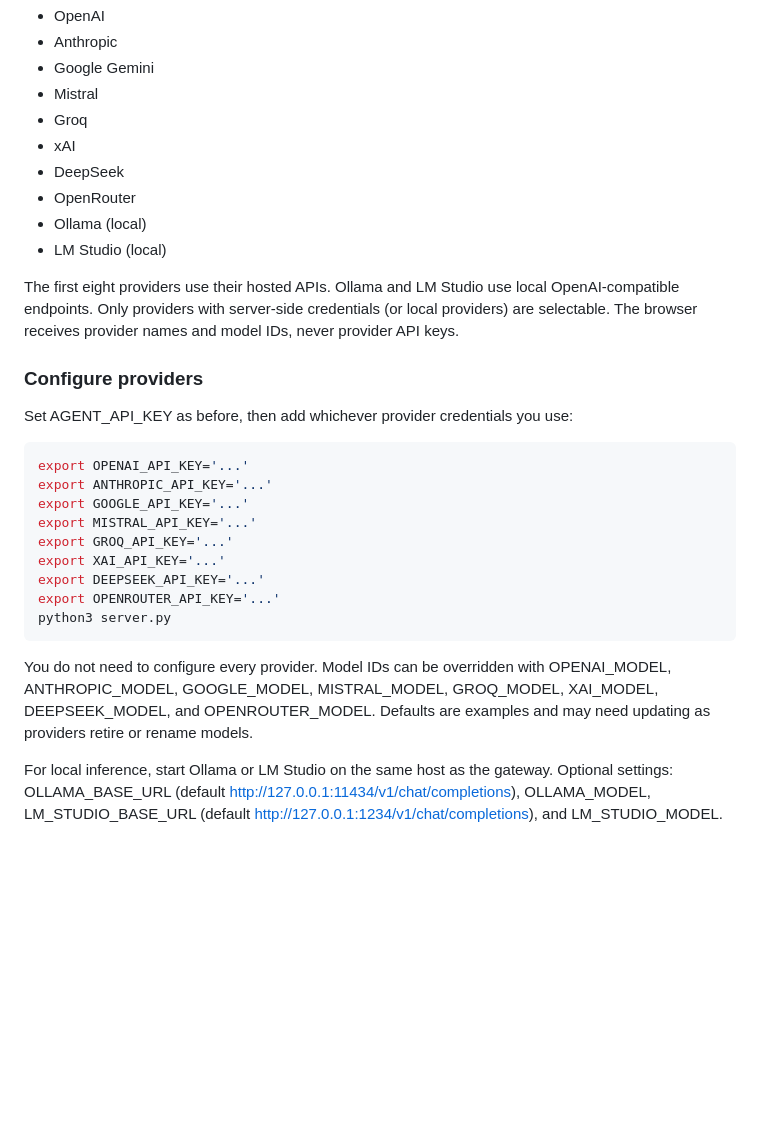
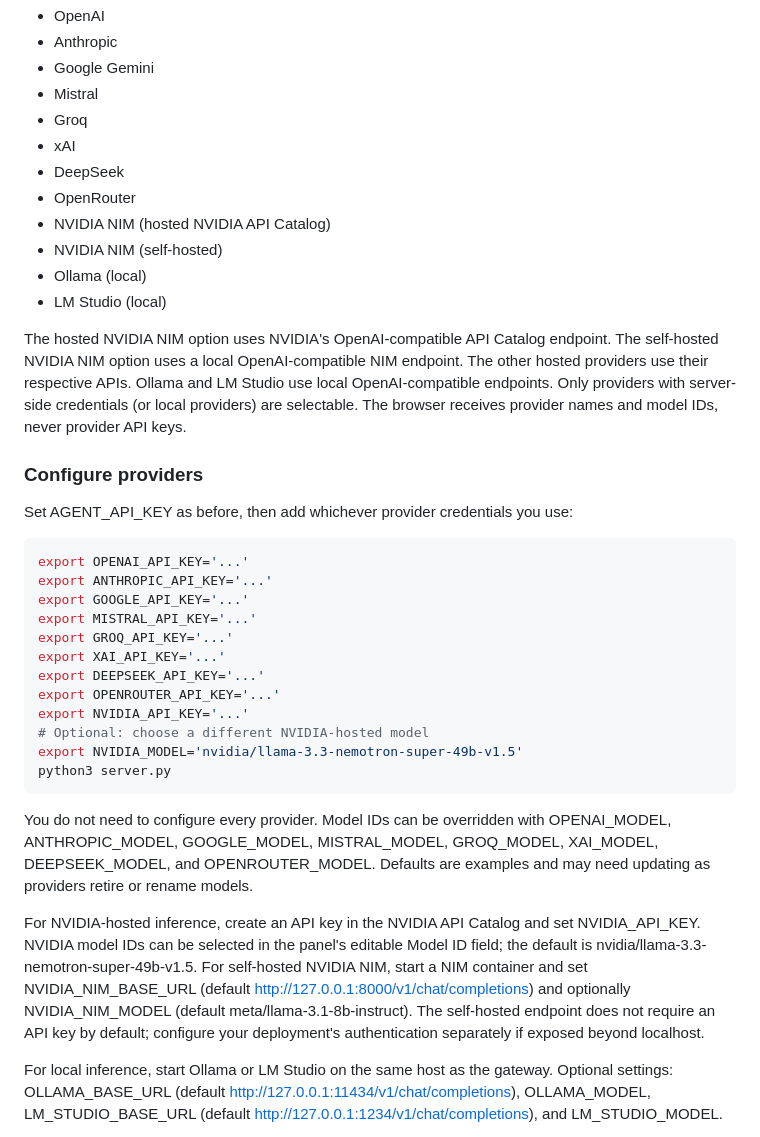
Before and after one commit to id-Software/Quake-III-Arena, a Markdown page: agent-control/README.md, the part around the change. Drawn GitHub-style; blank space fills up the shorter version.

Commit message:
Document NVIDIA NIM model provider setup

````diff
--- a/agent-control/README.md
+++ b/agent-control/README.md
@@ -50,10 +50,12 @@ The authenticated gateway now includes a provider selector and prompt interface.
 - xAI
 - DeepSeek
 - OpenRouter
+- NVIDIA NIM (hosted NVIDIA API Catalog)
+- NVIDIA NIM (self-hosted)
 - Ollama (local)
 - LM Studio (local)
 
-The first eight providers use their hosted APIs. Ollama and LM Studio use local OpenAI-compatible endpoints. Only providers with server-side credentials (or local providers) are selectable. The browser receives provider names and model IDs, never provider API keys.
+The hosted NVIDIA NIM option uses NVIDIA's OpenAI-compatible API Catalog endpoint. The self-hosted NVIDIA NIM option uses a local OpenAI-compatible NIM endpoint. The other hosted providers use their respective APIs. Ollama and LM Studio use local OpenAI-compatible endpoints. Only providers with server-side credentials (or local providers) are selectable. The browser receives provider names and model IDs, never provider API keys.
 
 ### Configure providers
 
@@ -68,10 +70,15 @@ export GROQ_API_KEY='...'
 export XAI_API_KEY='...'
 export DEEPSEEK_API_KEY='...'
 export OPENROUTER_API_KEY='...'
+export NVIDIA_API_KEY='...'
+# Optional: choose a different NVIDIA-hosted model
+export NVIDIA_MODEL='nvidia/llama-3.3-nemotron-super-49b-v1.5'
 python3 server.py
 ```
 
 You do not need to configure every provider. Model IDs can be overridden with OPENAI_MODEL, ANTHROPIC_MODEL, GOOGLE_MODEL, MISTRAL_MODEL, GROQ_MODEL, XAI_MODEL, DEEPSEEK_MODEL, and OPENROUTER_MODEL. Defaults are examples and may need updating as providers retire or rename models.
+
+For NVIDIA-hosted inference, create an API key in the NVIDIA API Catalog and set NVIDIA_API_KEY. NVIDIA model IDs can be selected in the panel's editable Model ID field; the default is nvidia/llama-3.3-nemotron-super-49b-v1.5. For self-hosted NVIDIA NIM, start a NIM container and set NVIDIA_NIM_BASE_URL (default http://127.0.0.1:8000/v1/chat/completions) and optionally NVIDIA_NIM_MODEL (default meta/llama-3.1-8b-instruct). The self-hosted endpoint does not require an API key by default; configure your deployment's authentication separately if exposed beyond localhost.
 
 For local inference, start Ollama or LM Studio on the same host as the gateway. Optional settings: OLLAMA_BASE_URL (default http://127.0.0.1:11434/v1/chat/completions), OLLAMA_MODEL, LM_STUDIO_BASE_URL (default http://127.0.0.1:1234/v1/chat/completions), and LM_STUDIO_MODEL.
 
````
